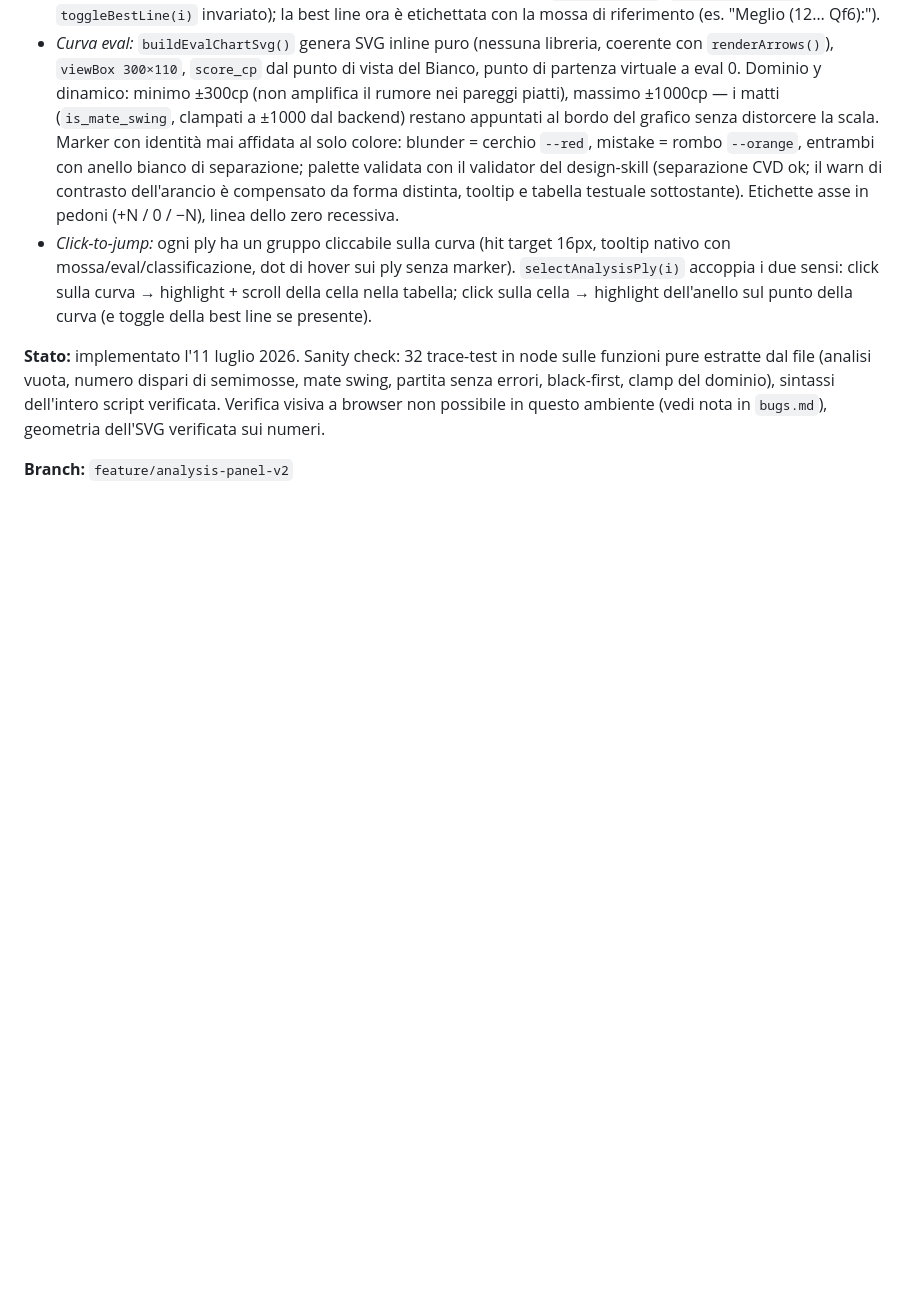
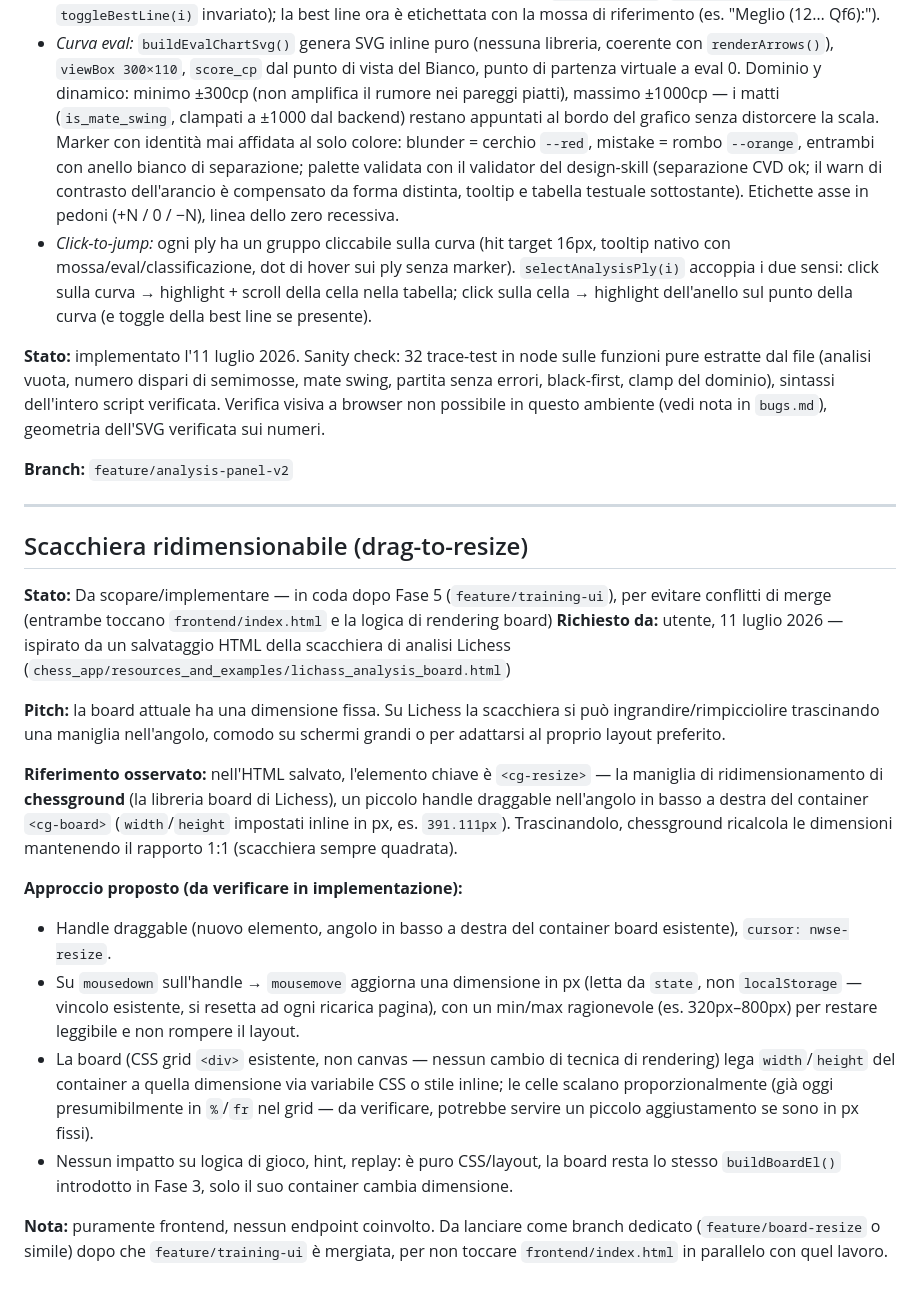
Before and after one commit to pierfi/chess-lab, a Markdown page: docs/improvements.md, the part around the change. Drawn GitHub-style; blank space fills up the shorter version.

Commit message:
docs: scope resizable-board feature in improvements.md (queued, not started)

```diff
--- a/docs/improvements.md
+++ b/docs/improvements.md
@@ -76,3 +76,22 @@ piena forza e che a Skill 0 gli eval divergono. Aggiorna la nota di Fase 2
 **Stato:** implementato l'11 luglio 2026. Sanity check: 32 trace-test in node sulle funzioni pure estratte dal file (analisi vuota, numero dispari di semimosse, mate swing, partita senza errori, black-first, clamp del dominio), sintassi dell'intero script verificata. Verifica visiva a browser non possibile in questo ambiente (vedi nota in `bugs.md`), geometria dell'SVG verificata sui numeri.
 
 **Branch:** `feature/analysis-panel-v2`
+
+---
+
+## Scacchiera ridimensionabile (drag-to-resize)
+
+**Stato:** Da scopare/implementare — in coda dopo Fase 5 (`feature/training-ui`), per evitare conflitti di merge (entrambe toccano `frontend/index.html` e la logica di rendering board)
+**Richiesto da:** utente, 11 luglio 2026 — ispirato da un salvataggio HTML della scacchiera di analisi Lichess (`chess_app/resources_and_examples/lichass_analysis_board.html`)
+
+**Pitch:** la board attuale ha una dimensione fissa. Su Lichess la scacchiera si può ingrandire/rimpicciolire trascinando una maniglia nell'angolo, comodo su schermi grandi o per adattarsi al proprio layout preferito.
+
+**Riferimento osservato:** nell'HTML salvato, l'elemento chiave è `<cg-resize>` — la maniglia di ridimensionamento di **chessground** (la libreria board di Lichess), un piccolo handle draggable nell'angolo in basso a destra del container `<cg-board>` (`width`/`height` impostati inline in px, es. `391.111px`). Trascinandolo, chessground ricalcola le dimensioni mantenendo il rapporto 1:1 (scacchiera sempre quadrata).
+
+**Approccio proposto (da verificare in implementazione):**
+- Handle draggable (nuovo elemento, angolo in basso a destra del container board esistente), `cursor: nwse-resize`.
+- Su `mousedown` sull'handle → `mousemove` aggiorna una dimensione in px (letta da `state`, non `localStorage` — vincolo esistente, si resetta ad ogni ricarica pagina), con un min/max ragionevole (es. 320px–800px) per restare leggibile e non rompere il layout.
+- La board (CSS grid `<div>` esistente, non canvas — nessun cambio di tecnica di rendering) lega `width`/`height` del container a quella dimensione via variabile CSS o stile inline; le celle scalano proporzionalmente (già oggi presumibilmente in `%`/`fr` nel grid — da verificare, potrebbe servire un piccolo aggiustamento se sono in px fissi).
+- Nessun impatto su logica di gioco, hint, replay: è puro CSS/layout, la board resta lo stesso `buildBoardEl()` introdotto in Fase 3, solo il suo container cambia dimensione.
+
+**Nota:** puramente frontend, nessun endpoint coinvolto. Da lanciare come branch dedicato (`feature/board-resize` o simile) dopo che `feature/training-ui` è mergiata, per non toccare `frontend/index.html` in parallelo con quel lavoro.
```
